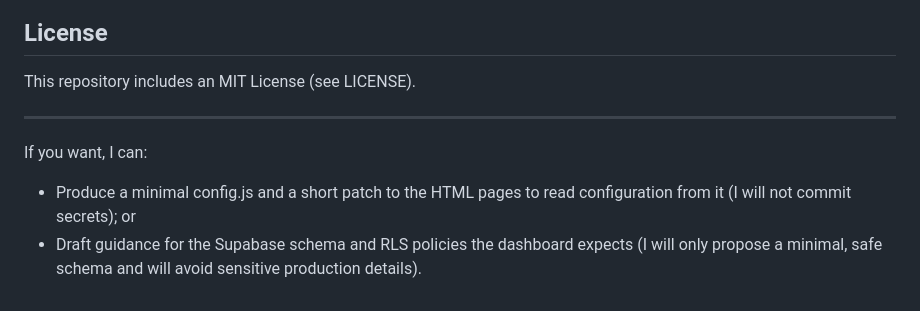
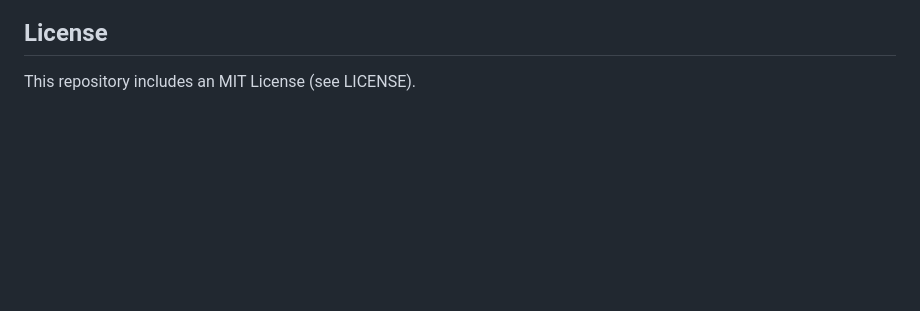
Before and after one commit to THORE-India/Friday_Lineup_Form, a Markdown page: README.md, the part around the change. GitHub-like rendering; blank space fills up the shorter version.

Commit message:
Clean up README by removing contribution notes
Removed unnecessary notes about potential contributions.

```diff
--- a/README.md
+++ b/README.md
@@ -149,9 +149,3 @@ If you want to contribute improvements:
 ## License
 
 This repository includes an MIT License (see LICENSE).
-
----
-
-If you want, I can:
-- Produce a minimal config.js and a short patch to the HTML pages to read configuration from it (I will not commit secrets); or
-- Draft guidance for the Supabase schema and RLS policies the dashboard expects (I will only propose a minimal, safe schema and will avoid sensitive production details).
```
